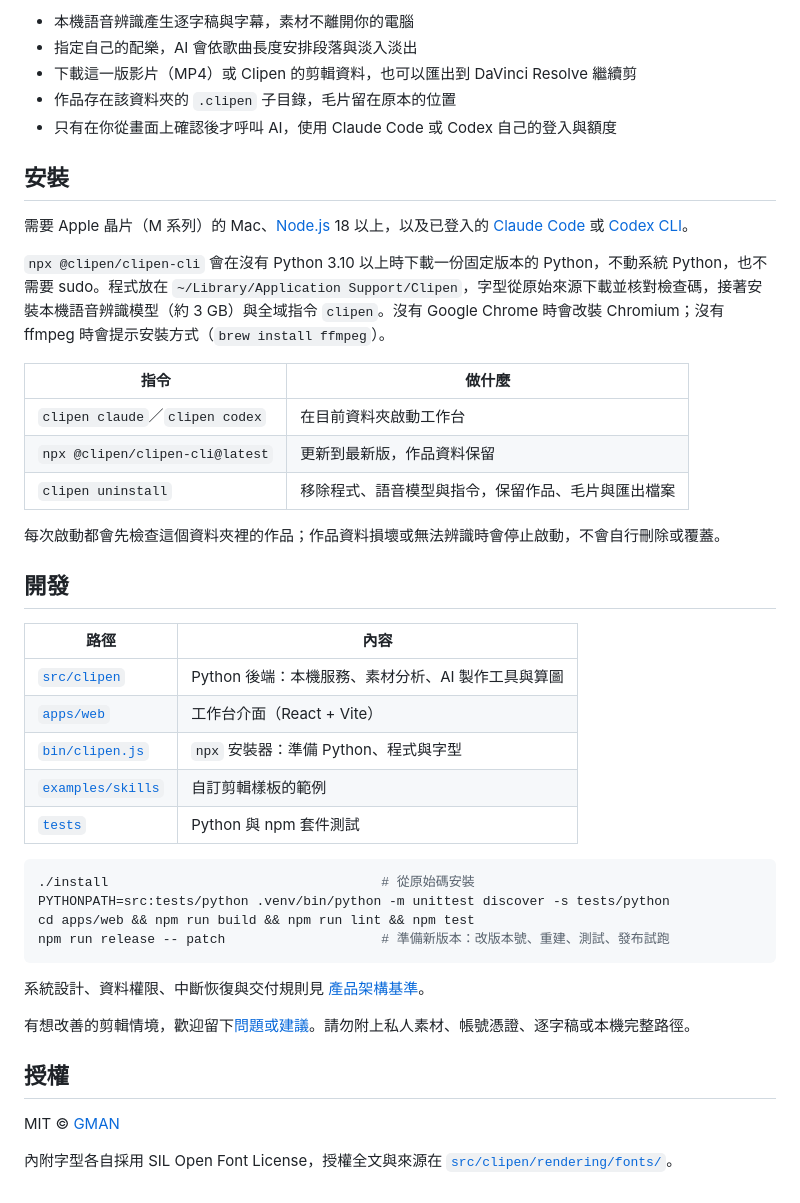
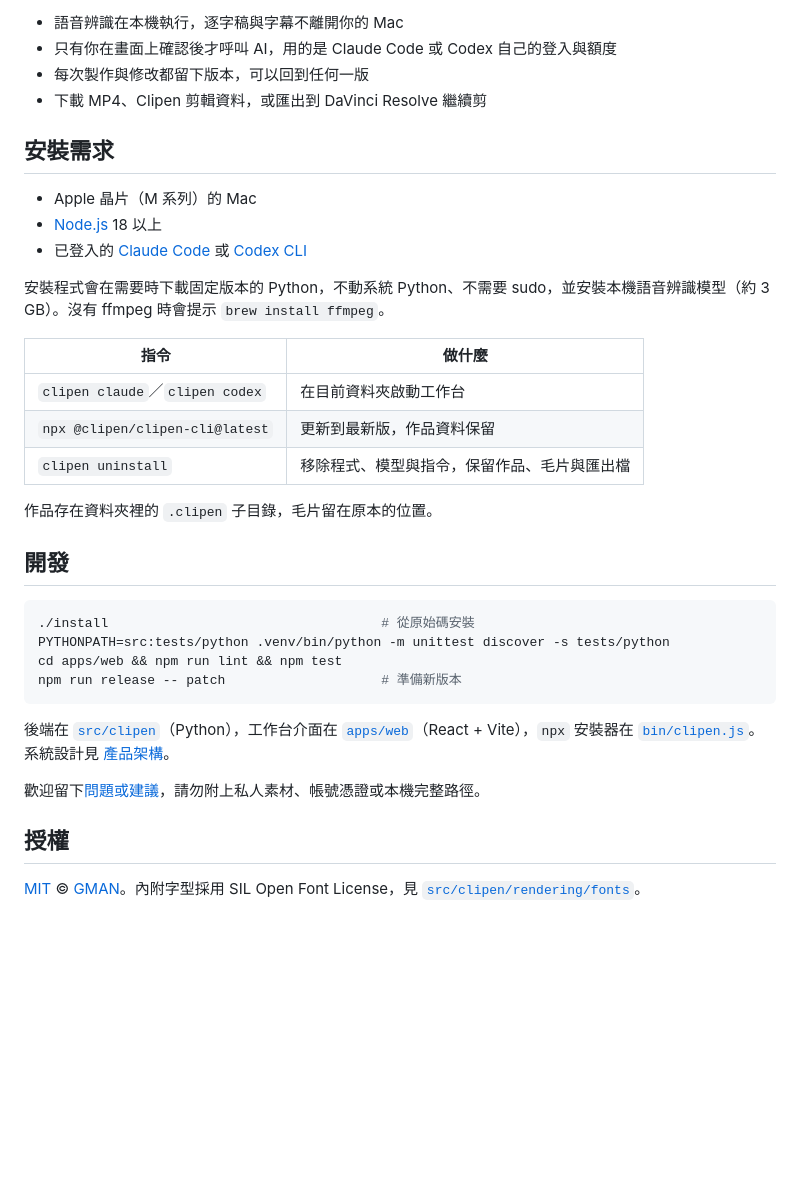
Before and after one commit to IMGMANISME/clipen, a Markdown page: README.md, the part around one of its changes. GitHub-like rendering; blank space fills up the shorter version.

````diff
--- a/README.md
+++ b/README.md
@@ -44,47 +51,38 @@ clipen claude        # 或 clipen codex
 
-- 本機語音辨識產生逐字稿與字幕，素材不離開你的電腦
-- 指定自己的配樂，AI 會依歌曲長度安排段落與淡入淡出
-- 下載這一版影片（MP4）或 Clipen 的剪輯資料，也可以匯出到 DaVinci Resolve 繼續剪
-- 作品存在該資料夾的 `.clipen` 子目錄，毛片留在原本的位置
-- 只有在你從畫面上確認後才呼叫 AI，使用 Claude Code 或 Codex 自己的登入與額度
+- 語音辨識在本機執行，逐字稿與字幕不離開你的 Mac
+- 只有你在畫面上確認後才呼叫 AI，用的是 Claude Code 或 Codex 自己的登入與額度
+- 每次製作與修改都留下版本，可以回到任何一版
+- 下載 MP4、Clipen 剪輯資料，或匯出到 DaVinci Resolve 繼續剪
 
-## 安裝
+## 安裝需求
 
-需要 Apple 晶片（M 系列）的 Mac、[Node.js](https://nodejs.org) 18 以上，以及已登入的 [Claude Code](https://claude.com/claude-code) 或 [Codex CLI](https://github.com/openai/codex)。
+- Apple 晶片（M 系列）的 Mac
+- [Node.js](https://nodejs.org) 18 以上
+- 已登入的 [Claude Code](https://claude.com/claude-code) 或 [Codex CLI](https://github.com/openai/codex)
 
-`npx @clipen/clipen-cli` 會在沒有 Python 3.10 以上時下載一份固定版本的 Python，不動系統 Python，也不需要 sudo。程式放在 `~/Library/Application Support/Clipen`，字型從原始來源下載並核對檢查碼，接著安裝本機語音辨識模型（約 3 GB）與全域指令 `clipen`。沒有 Google Chrome 時會改裝 Chromium；沒有 ffmpeg 時會提示安裝方式（`brew install ffmpeg`）。
+安裝程式會在需要時下載固定版本的 Python，不動系統 Python、不需要 sudo，並安裝本機語音辨識模型（約 3 GB）。沒有 ffmpeg 時會提示 `brew install ffmpeg`。
 
 | 指令 | 做什麼 |
 | --- | --- |
 | `clipen claude`／`clipen codex` | 在目前資料夾啟動工作台 |
 | `npx @clipen/clipen-cli@latest` | 更新到最新版，作品資料保留 |
-| `clipen uninstall` | 移除程式、語音模型與指令，保留作品、毛片與匯出檔案 |
+| `clipen uninstall` | 移除程式、模型與指令，保留作品、毛片與匯出檔 |
 
-每次啟動都會先檢查這個資料夾裡的作品；作品資料損壞或無法辨識時會停止啟動，不會自行刪除或覆蓋。
+作品存在資料夾裡的 `.clipen` 子目錄，毛片留在原本的位置。
 
 ## 開發
-
-| 路徑 | 內容 |
-| --- | --- |
-| [`src/clipen`](src/clipen) | Python 後端：本機服務、素材分析、AI 製作工具與算圖 |
-| [`apps/web`](apps/web) | 工作台介面（React + Vite） |
-| [`bin/clipen.js`](bin/clipen.js) | `npx` 安裝器：準備 Python、程式與字型 |
-| [`examples/skills`](examples/skills) | 自訂剪輯樣板的範例 |
-| [`tests`](tests) | Python 與 npm 套件測試 |
 
 ```bash
 ./install                                   # 從原始碼安裝
 PYTHONPATH=src:tests/python .venv/bin/python -m unittest discover -s tests/python
-cd apps/web && npm run build && npm run lint && npm test
-npm run release -- patch                    # 準備新版本：改版本號、重建、測試、發布試跑
+cd apps/web && npm run lint && npm test
+npm run release -- patch                    # 準備新版本
 ```
 
-系統設計、資料權限、中斷恢復與交付規則見 [產品架構基準](ARCHITECTURE.md)。
+後端在 [`src/clipen`](src/clipen)（Python），工作台介面在 [`apps/web`](apps/web)（React + Vite），`npx` 安裝器在 [`bin/clipen.js`](bin/clipen.js)。系統設計見 [產品架構](ARCHITECTURE.md)。
 
-有想改善的剪輯情境，歡迎留下[問題或建議](https://github.com/IMGMANISME/clipen/issues)。請勿附上私人素材、帳號憑證、逐字稿或本機完整路徑。
+歡迎留下[問題或建議](https://github.com/IMGMANISME/clipen/issues)，請勿附上私人素材、帳號憑證或本機完整路徑。
 
 ## 授權
 
-MIT © [GMAN](https://github.com/IMGMANISME)
-
-內附字型各自採用 SIL Open Font License，授權全文與來源在 [`src/clipen/rendering/fonts/`](src/clipen/rendering/fonts)。
+[MIT](LICENSE) © [GMAN](https://github.com/IMGMANISME)。內附字型採用 SIL Open Font License，見 [`src/clipen/rendering/fonts`](src/clipen/rendering/fonts)。
````
Also changed, not shown: other parts of README.md (+30 -23 lines), .github/assets/workbench.jpg (added), 1 other file.
